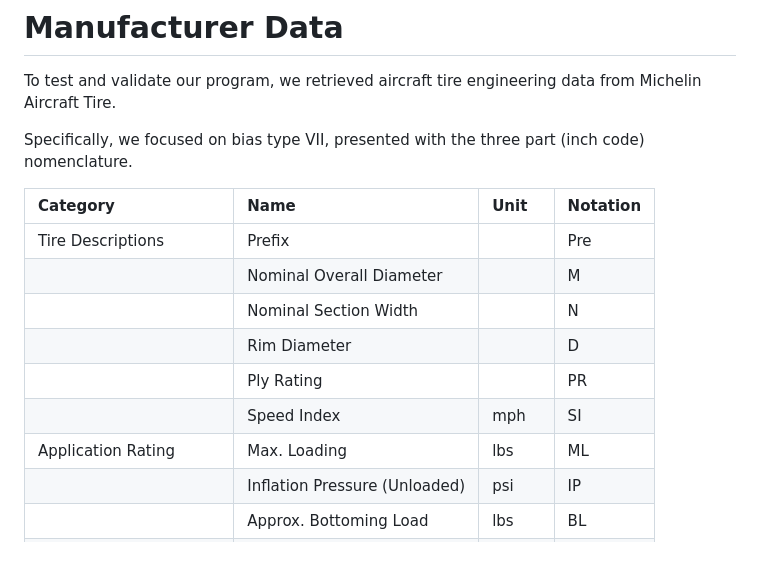
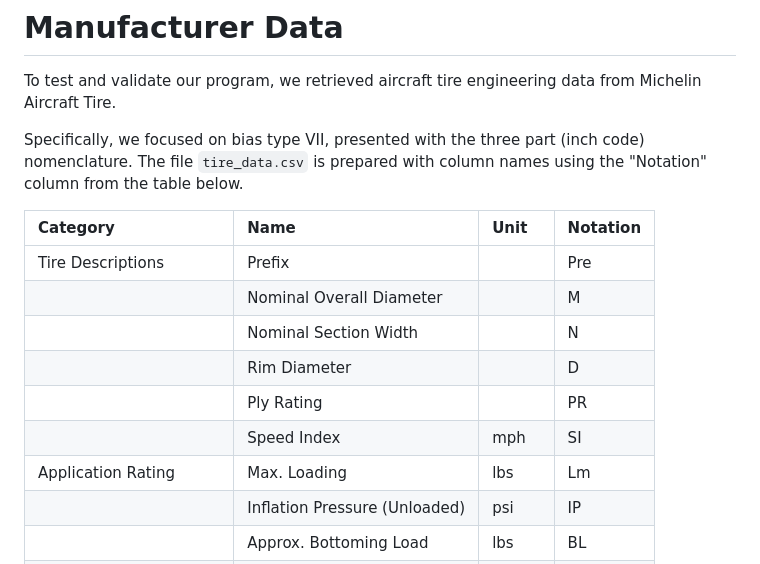
Before and after one commit to Felix-Deng/Aircraft-Tire-Selector, a Markdown page: manufacturer_data/README.md, the part around the change printed below. GitHub-like rendering.

```diff
--- a/manufacturer_data/README.md
+++ b/manufacturer_data/README.md
@@ -2,7 +2,7 @@
 
 To test and validate our program, we retrieved aircraft tire engineering data from Michelin Aircraft Tire.
 
-Specifically, we focused on bias type VII, presented with the three part (inch code) nomenclature.
+Specifically, we focused on bias type VII, presented with the three part (inch code) nomenclature. The file `tire_data.csv` is prepared with column names using the "Notation" column from the table below.
 
 | Category | Name | Unit | Notation |
 | :------- |:---- | :--- | :------- |
@@ -12,7 +12,7 @@ Specifically, we focused on bias type VII, presented with the three part (inch c
 | | Rim Diameter | | D |
 | | Ply Rating | | PR |
 | | Speed Index | mph | SI |
-| Application Rating | Max. Loading | lbs | ML |
+| Application Rating | Max. Loading | lbs | Lm |
 | | Inflation Pressure (Unloaded) | psi | IP |
 | | Approx. Bottoming Load | lbs | BL |
 | Inflated Tire Dimensions | $D_o$ Max. | inches | DoMax|
```
Also changed, not shown: other parts of manufacturer_data/README.md (+24 -0 lines), manufacturer_data/tire_dimension.png (added), 3 other files.
